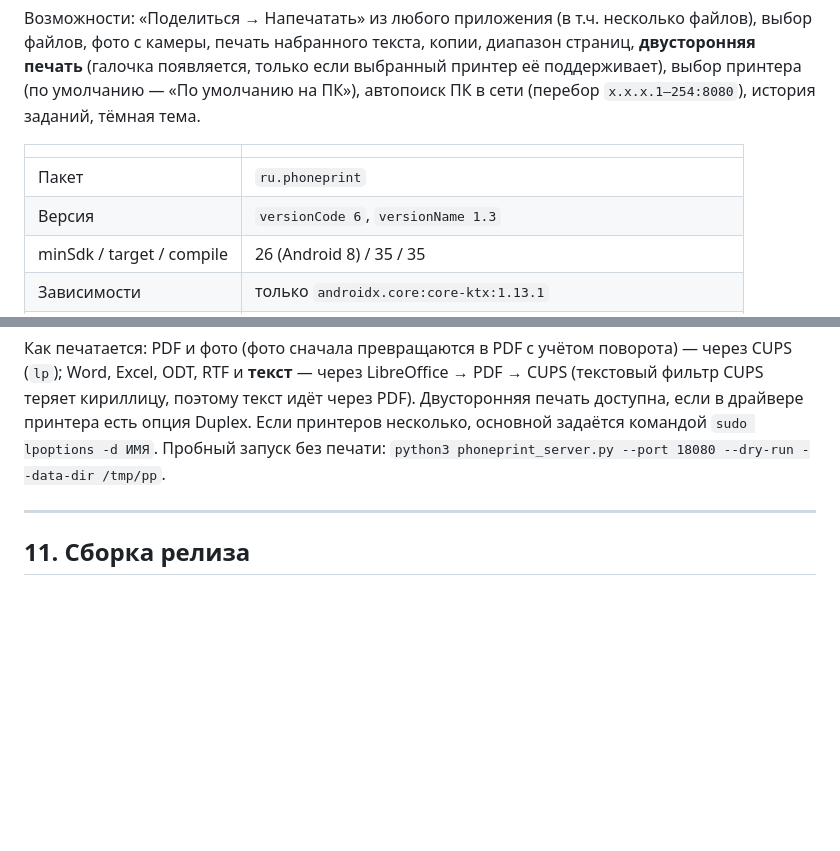
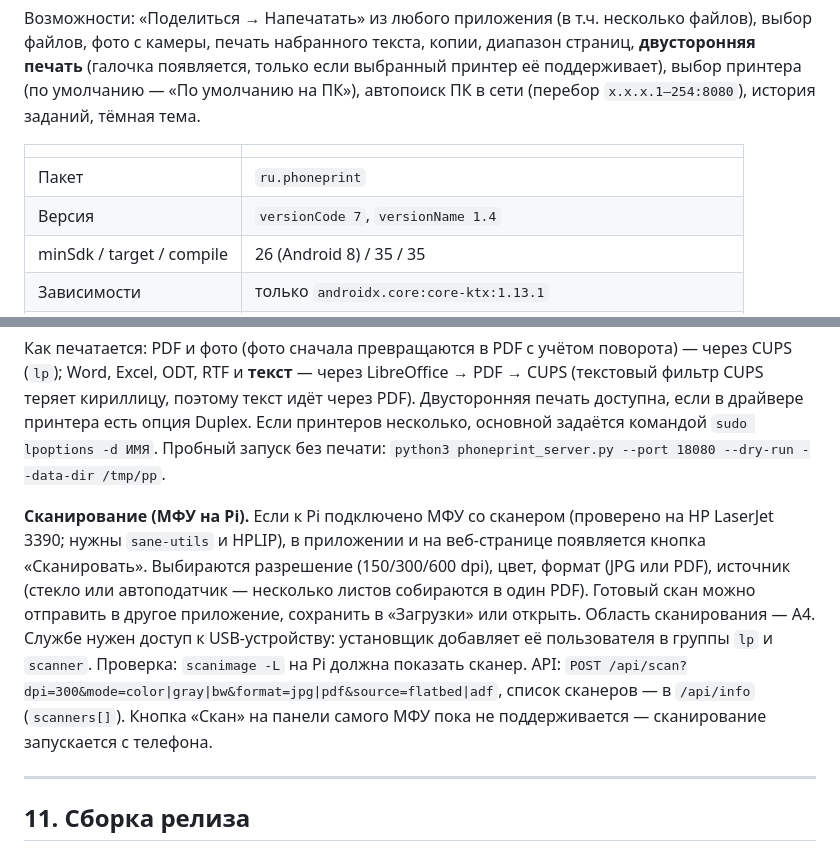
Before and after one commit to bapuk01/PhonePrint, a Markdown page: README.md, 2 parts joined by grey strips. GitHub-like rendering; blank space fills up the shorter version.

Commit message:
README: сканирование, версия 1.4
Co-Authored-By: Claude Sonnet 5.5 <noreply@anthropic.com>

```diff
--- a/README.md
+++ b/README.md
@@ -170,7 +170,7 @@ powershell -NoProfile -ExecutionPolicy Bypass -STA -File PhonePrint.ps1 -Port 18
 | | |
 |---|---|
 | Пакет | `ru.phoneprint` |
-| Версия | `versionCode 6`, `versionName 1.3` |
+| Версия | `versionCode 7`, `versionName 1.4` |
 | minSdk / target / compile | 26 (Android 8) / 35 / 35 |
 | Зависимости | только `androidx.core:core-ktx:1.13.1` |
 | Инструменты | JDK 17, Gradle 8.11.1, AGP 8.7.3, Kotlin 2.0.21, build-tools 35.0.0 |
@@ -266,6 +266,13 @@ HEIC не поддерживается.
 доступна, если в драйвере принтера есть опция Duplex. Если принтеров несколько, основной задаётся командой `sudo lpoptions -d ИМЯ`.
 Пробный запуск без печати: `python3 phoneprint_server.py --port 18080 --dry-run --data-dir /tmp/pp`.
 
+**Сканирование (МФУ на Pi).** Если к Pi подключено МФУ со сканером (проверено на HP LaserJet 3390; нужны `sane-utils` и HPLIP),
+в приложении и на веб-странице появляется кнопка «Сканировать». Выбираются разрешение (150/300/600 dpi), цвет, формат (JPG или PDF),
+источник (стекло или автоподатчик — несколько листов собираются в один PDF). Готовый скан можно отправить в другое приложение,
+сохранить в «Загрузки» или открыть. Область сканирования — A4. Службе нужен доступ к USB-устройству: установщик добавляет её
+пользователя в группы `lp` и `scanner`. Проверка: `scanimage -L` на Pi должна показать сканер. API: `POST /api/scan?dpi=300&mode=color|gray|bw&format=jpg|pdf&source=flatbed|adf`,
+список сканеров — в `/api/info` (`scanners[]`). Кнопка «Скан» на панели самого МФУ пока не поддерживается — сканирование запускается с телефона.
+
 ---
 
 ## 11. Сборка релиза
```
